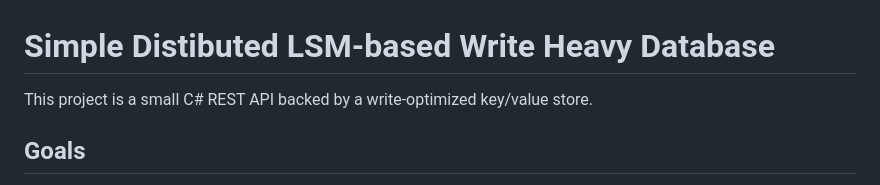
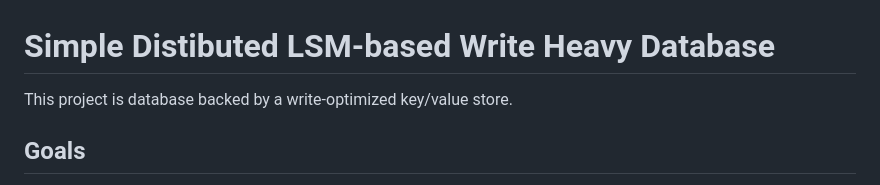
Before and after one commit to zakariamaaraki/Distributed-Write-Heavy-DB, a Markdown page: README.md, the part around the change. GitHub-like rendering.

```diff
--- a/README.md
+++ b/README.md
@@ -1,6 +1,6 @@
 # Simple Distibuted LSM-based Write Heavy Database
 
-This project is a small C# REST API backed by a write-optimized key/value store.
+This project is database backed by a write-optimized key/value store.
 
 ## Goals
 
```
